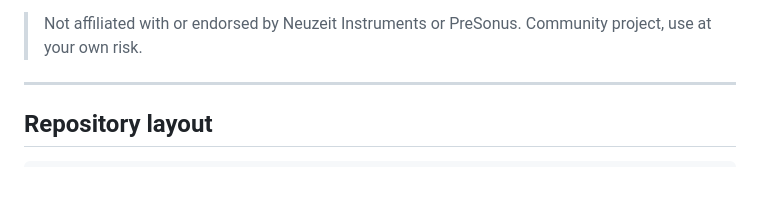
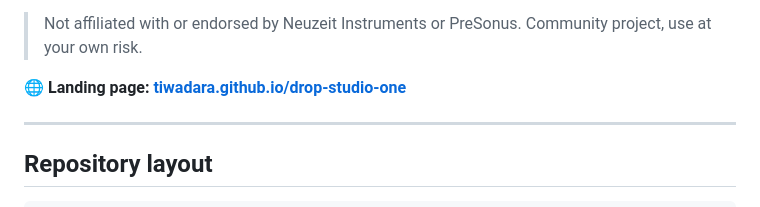
Before and after one commit to tiwadara/drop-studio-one, a Markdown page: README.md, the part around the change. Drawn GitHub-style; blank space fills up the shorter version.

Commit message:
Link the GitHub Pages landing page from the README
Co-Authored-By: Claude Opus 4.8 <noreply@anthropic.com>

```diff
--- a/README.md
+++ b/README.md
@@ -13,6 +13,9 @@ It turns the Drop into a **Launcher + mixer surface**:
 - **Snapshots → launch any Launcher scene** (Drop Program Change → scene N)
 
 > Not affiliated with or endorsed by Neuzeit Instruments or PreSonus. Community project, use at your own risk.
+
+**🌐 Landing page: [tiwadara.github.io/drop-studio-one](https://tiwadara.github.io/drop-studio-one/)**
+
 
 ---
 
```
